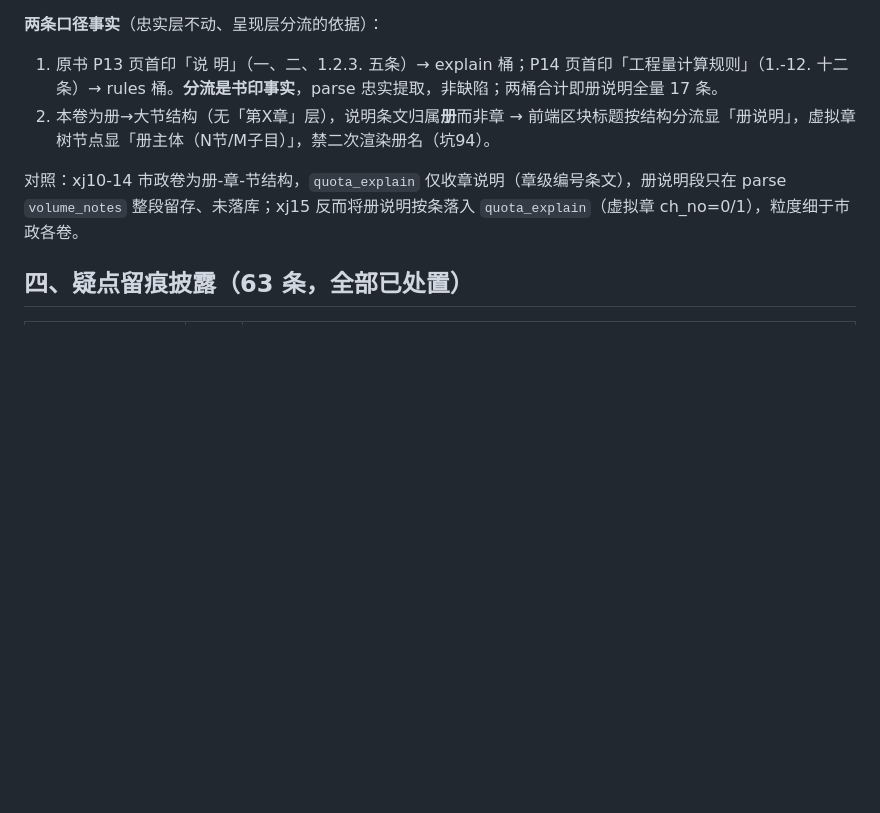
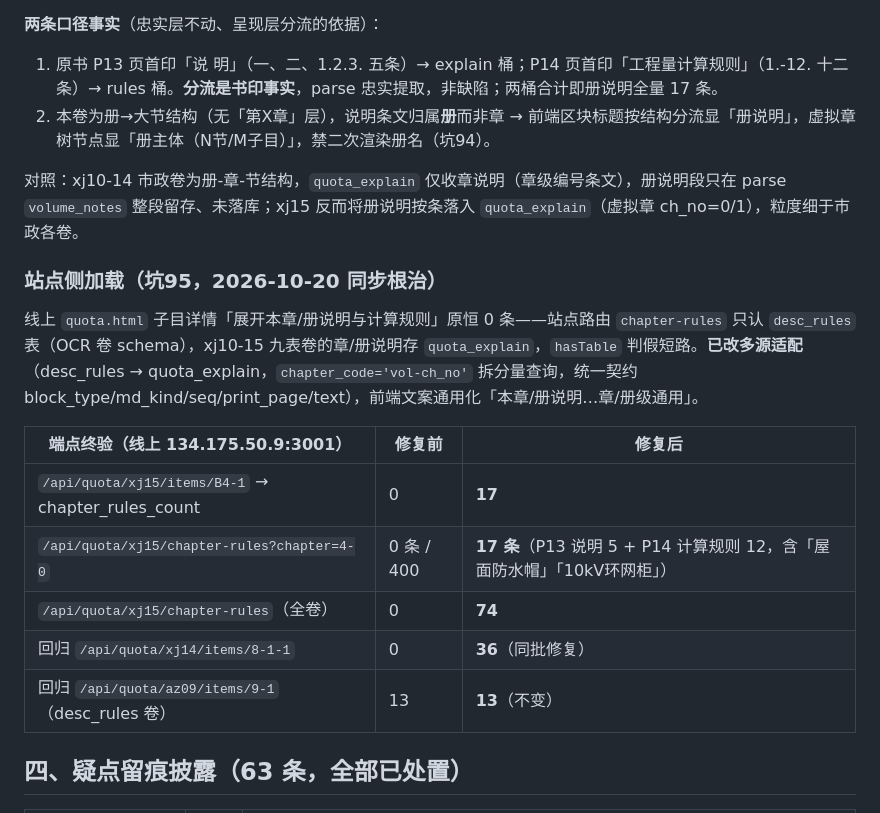
Before and after one commit to Substrate-intel/china-quota-volumes, a Markdown page: xinjiang-2020/quota-extract-xj15/交付报告_xj15_安装工程补充消耗量定额.md, the part around the change. Rendered like a GitHub page; blank space fills up the shorter version.

Commit message:
成果同步 2026-10-20

```diff
--- a/xinjiang-2020/quota-extract-xj15/交付报告_xj15_安装工程补充消耗量定额.md
+++ b/xinjiang-2020/quota-extract-xj15/交付报告_xj15_安装工程补充消耗量定额.md
@@ -69,6 +69,18 @@
 
 对照：xj10-14 市政卷为册-章-节结构，`quota_explain` 仅收章说明（章级编号条文），册说明段只在 parse `volume_notes` 整段留存、未落库；xj15 反而将册说明按条落入 `quota_explain`（虚拟章 ch_no=0/1），粒度细于市政各卷。
 
+### 站点侧加载（坑95，2026-10-20 同步根治）
+
+线上 `quota.html` 子目详情「展开本章/册说明与计算规则」原恒 0 条——站点路由 `chapter-rules` 只认 `desc_rules` 表（OCR 卷 schema），xj10-15 九表卷的章/册说明存 `quota_explain`，`hasTable` 判假短路。**已改多源适配**（desc_rules → quota_explain，`chapter_code='vol-ch_no'` 拆分量查询，统一契约 block_type/md_kind/seq/print_page/text），前端文案通用化「本章/册说明…章/册级通用」。
+
+| 端点终验（线上 134.175.50.9:3001） | 修复前 | 修复后 |
+|---|---|---|
+| `/api/quota/xj15/items/B4-1` → chapter_rules_count | 0 | **17** |
+| `/api/quota/xj15/chapter-rules?chapter=4-0` | 0 条 / 400 | **17 条**（P13 说明 5 + P14 计算规则 12，含「屋面防水帽」「10kV环网柜」） |
+| `/api/quota/xj15/chapter-rules`（全卷） | 0 | **74** |
+| 回归 `/api/quota/xj14/items/8-1-1` | 0 | **36**（同批修复） |
+| 回归 `/api/quota/az09/items/9-1`（desc_rules 卷） | 13 | **13**（不变） |
+
 ## 四、疑点留痕披露（63 条，全部已处置）
 
 | 类别 | 条数 | 处置 |
```
